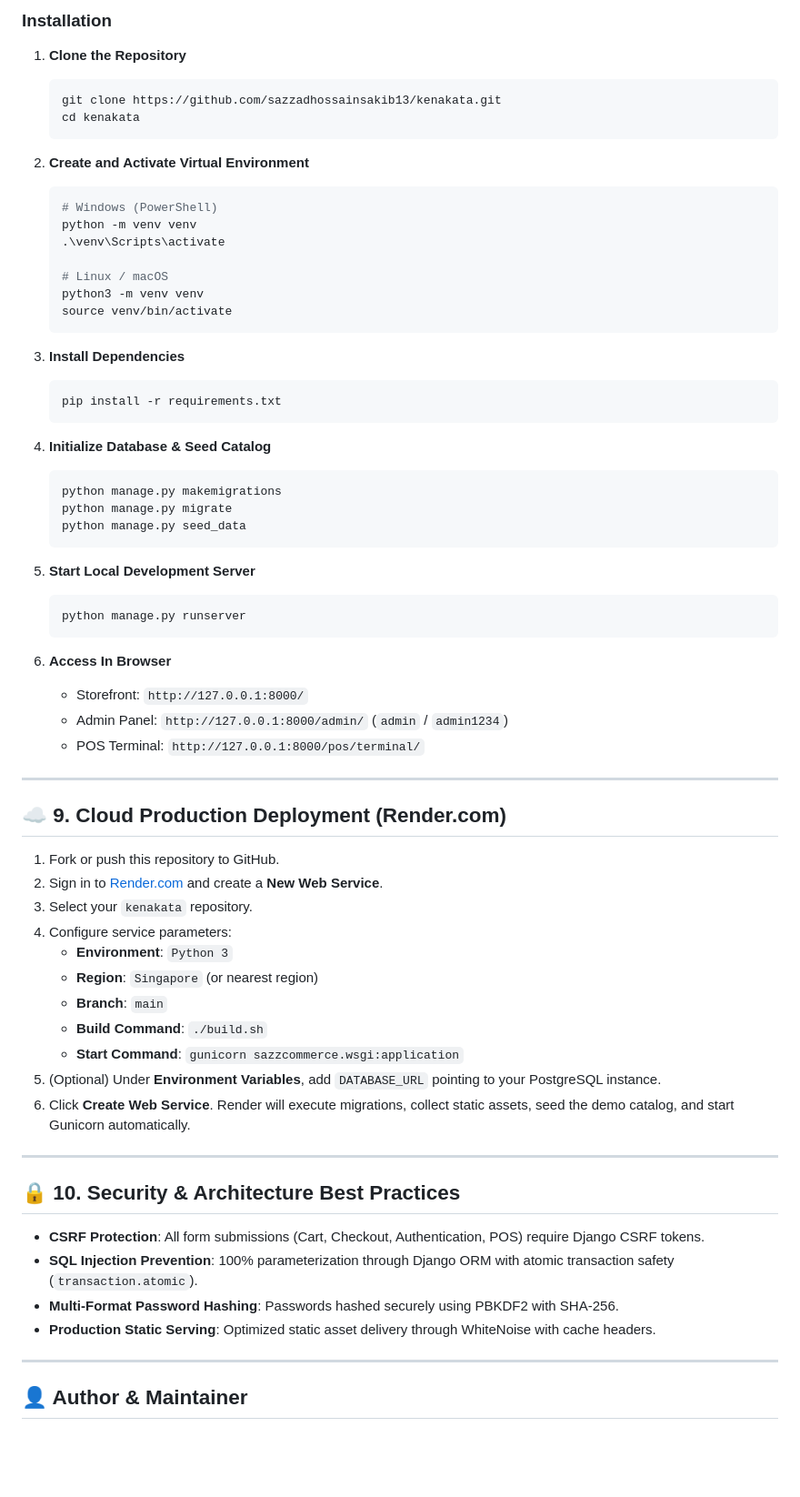
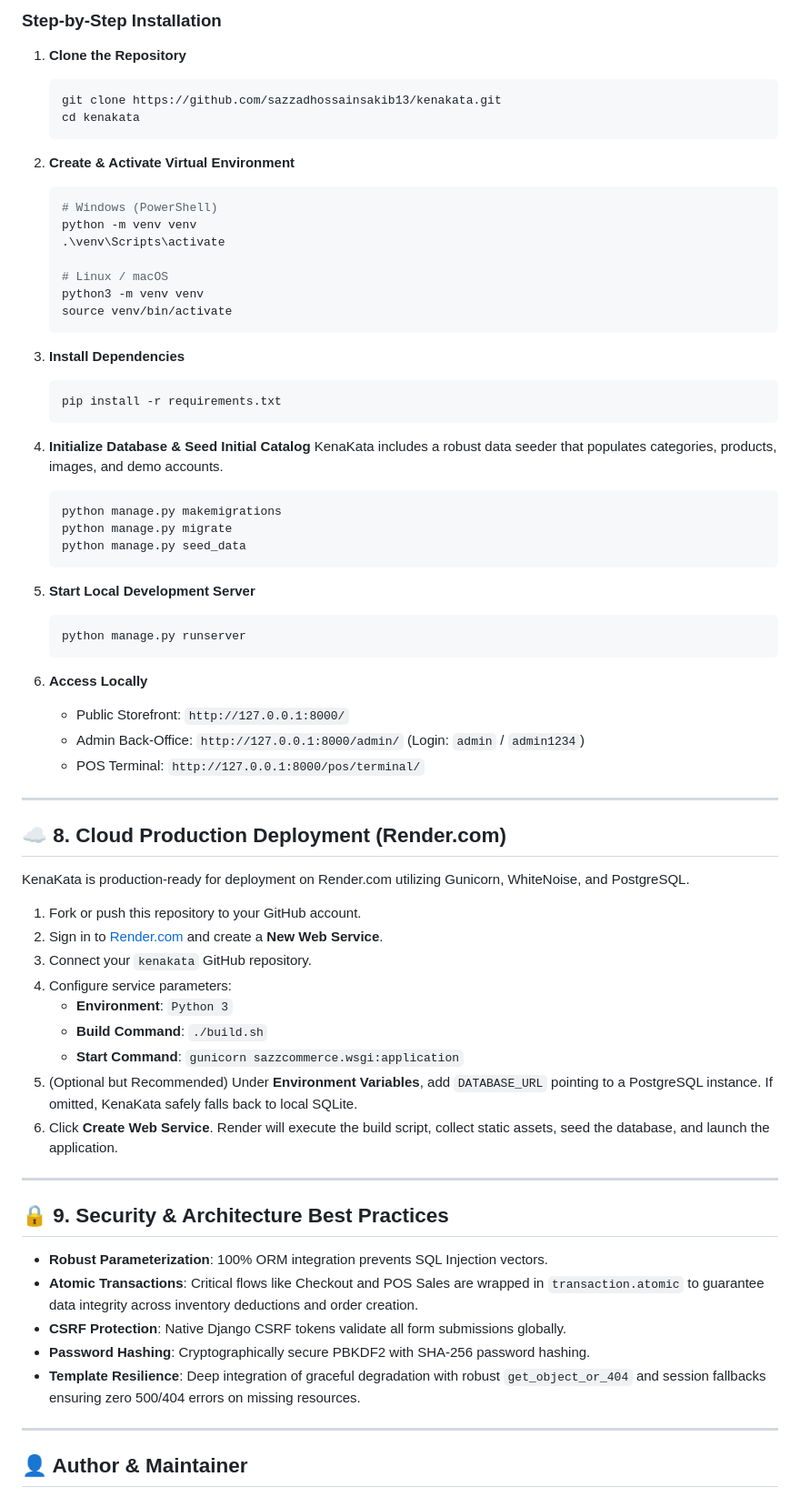
Before and after one commit to sazzadhossainsakib13/kenakata, a Markdown page: README.md, the part around one of its changes. Shown at 91% size. Drawn GitHub-style; blank space fills up the shorter version.

````diff
--- a/README.md
+++ b/README.md
@@ -177,5 +151,5 @@ kenakata/
 
-### Installation
+### Step-by-Step Installation
 
 1. **Clone the Repository**
    ```bash
@@ -183,7 +157,7 @@ kenakata/
    cd kenakata
    ```
 
-2. **Create and Activate Virtual Environment**
+2. **Create & Activate Virtual Environment**
    ```bash
    # Windows (PowerShell)
    python -m venv venv
@@ -199,7 +173,8 @@ kenakata/
    pip install -r requirements.txt
    ```
 
-4. **Initialize Database & Seed Catalog**
+4. **Initialize Database & Seed Initial Catalog**
+   KenaKata includes a robust data seeder that populates categories, products, images, and demo accounts.
    ```bash
    python manage.py makemigrations
    python manage.py migrate
@@ -211,35 +186,36 @@ kenakata/
    python manage.py runserver
    ```
 
-6. **Access In Browser**
-   - Storefront: `http://127.0.0.1:8000/`
-   - Admin Panel: `http://127.0.0.1:8000/admin/` (`admin` / `admin1234`)
+6. **Access Locally**
+   - Public Storefront: `http://127.0.0.1:8000/`
+   - Admin Back-Office: `http://127.0.0.1:8000/admin/` (Login: `admin` / `admin1234`)
    - POS Terminal: `http://127.0.0.1:8000/pos/terminal/`
 
 ---
 
-## ☁️ 9. Cloud Production Deployment (Render.com)
+## ☁️ 8. Cloud Production Deployment (Render.com)
 
-1. Fork or push this repository to GitHub.
+KenaKata is production-ready for deployment on Render.com utilizing Gunicorn, WhiteNoise, and PostgreSQL.
+
+1. Fork or push this repository to your GitHub account.
 2. Sign in to [Render.com](https://render.com/) and create a **New Web Service**.
-3. Select your `kenakata` repository.
+3. Connect your `kenakata` GitHub repository.
 4. Configure service parameters:
    - **Environment**: `Python 3`
-   - **Region**: `Singapore` (or nearest region)
-   - **Branch**: `main`
    - **Build Command**: `./build.sh`
    - **Start Command**: `gunicorn sazzcommerce.wsgi:application`
-5. (Optional) Under **Environment Variables**, add `DATABASE_URL` pointing to your PostgreSQL instance.
-6. Click **Create Web Service**. Render will execute migrations, collect static assets, seed the demo catalog, and start Gunicorn automatically.
+5. (Optional but Recommended) Under **Environment Variables**, add `DATABASE_URL` pointing to a PostgreSQL instance. If omitted, KenaKata safely falls back to local SQLite.
+6. Click **Create Web Service**. Render will execute the build script, collect static assets, seed the database, and launch the application.
 
 ---
 
-## 🔒 10. Security & Architecture Best Practices
+## 🔒 9. Security & Architecture Best Practices
 
-* **CSRF Protection**: All form submissions (Cart, Checkout, Authentication, POS) require Django CSRF tokens.
-* **SQL Injection Prevention**: 100% parameterization through Django ORM with atomic transaction safety (`transaction.atomic`).
-* **Multi-Format Password Hashing**: Passwords hashed securely using PBKDF2 with SHA-256.
-* **Production Static Serving**: Optimized static asset delivery through WhiteNoise with cache headers.
+* **Robust Parameterization**: 100% ORM integration prevents SQL Injection vectors.
+* **Atomic Transactions**: Critical flows like Checkout and POS Sales are wrapped in `transaction.atomic` to guarantee data integrity across inventory deductions and order creation.
+* **CSRF Protection**: Native Django CSRF tokens validate all form submissions globally.
+* **Password Hashing**: Cryptographically secure PBKDF2 with SHA-256 password hashing.
+* **Template Resilience**: Deep integration of graceful degradation with robust `get_object_or_404` and session fallbacks ensuring zero 500/404 errors on missing resources.
 
 ---
 
````
Also changed, not shown: other parts of README.md (+66 -92 lines).
